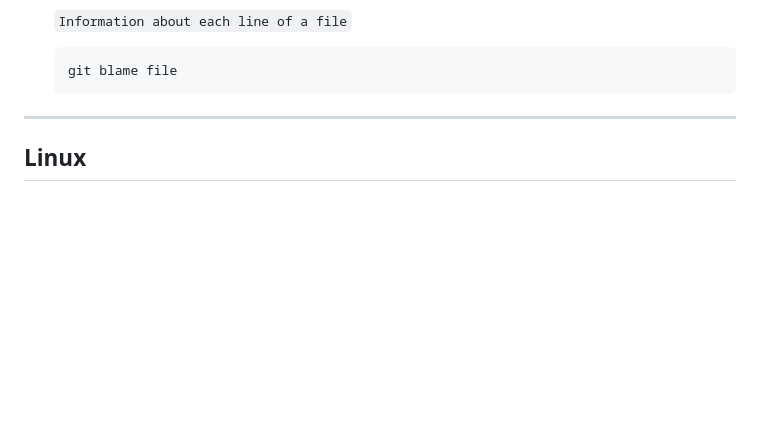
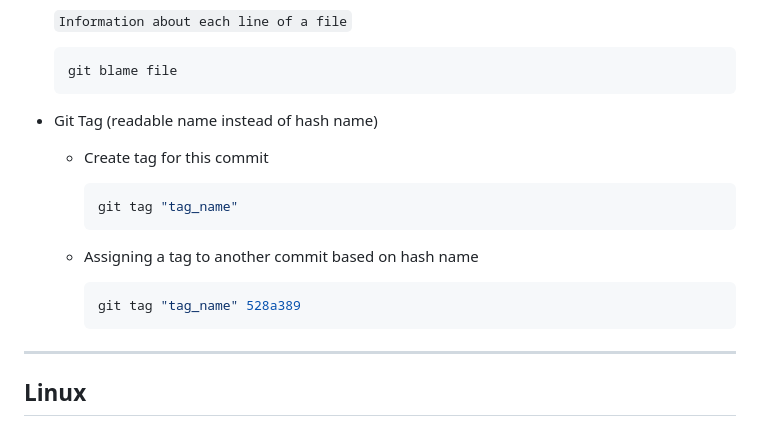
Before and after one commit to alie8096/my-command, a Markdown page: README.md, the part around the change. GitHub-like rendering; blank space fills up the shorter version.

Commit message:
Add Git Commands - git tag - assigning tag to commits

````diff
--- a/README.md
+++ b/README.md
@@ -298,7 +298,19 @@ git stash
   git blame file
   ```
 
+- Git Tag (readable name instead of hash name)
 
+  - Create tag for this commit
+
+    ```bash
+    git tag "tag_name"
+    ```
+
+  - Assigning a tag to another commit based on hash name
+
+    ```bash
+    git tag "tag_name" 528a389
+    ```
 
 ---
 
````
